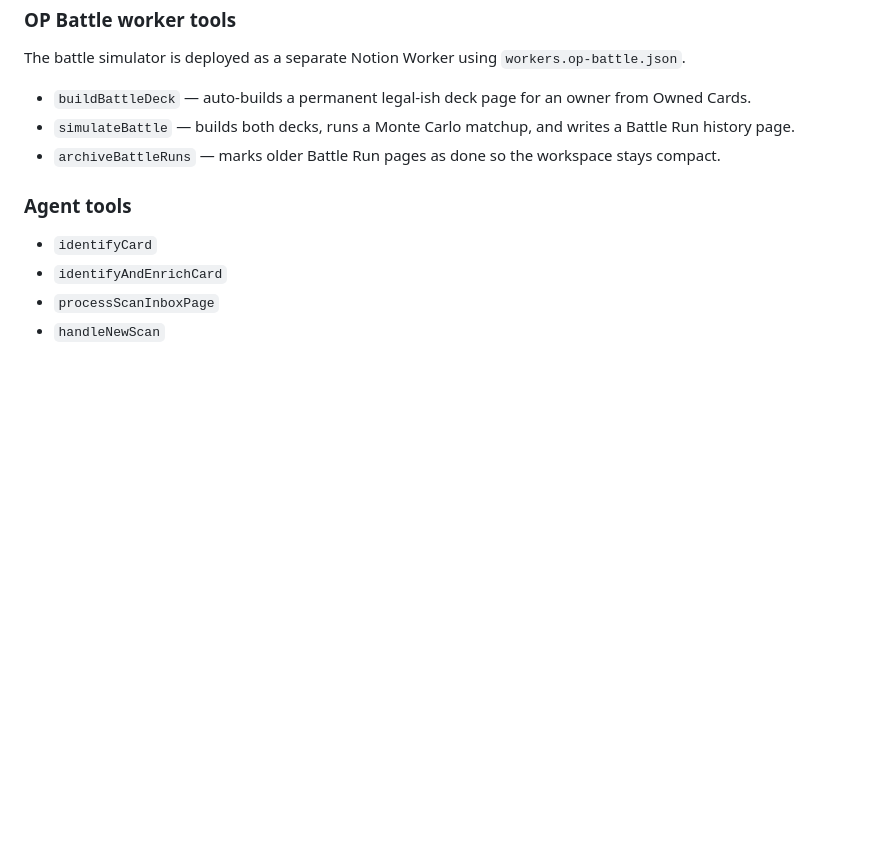
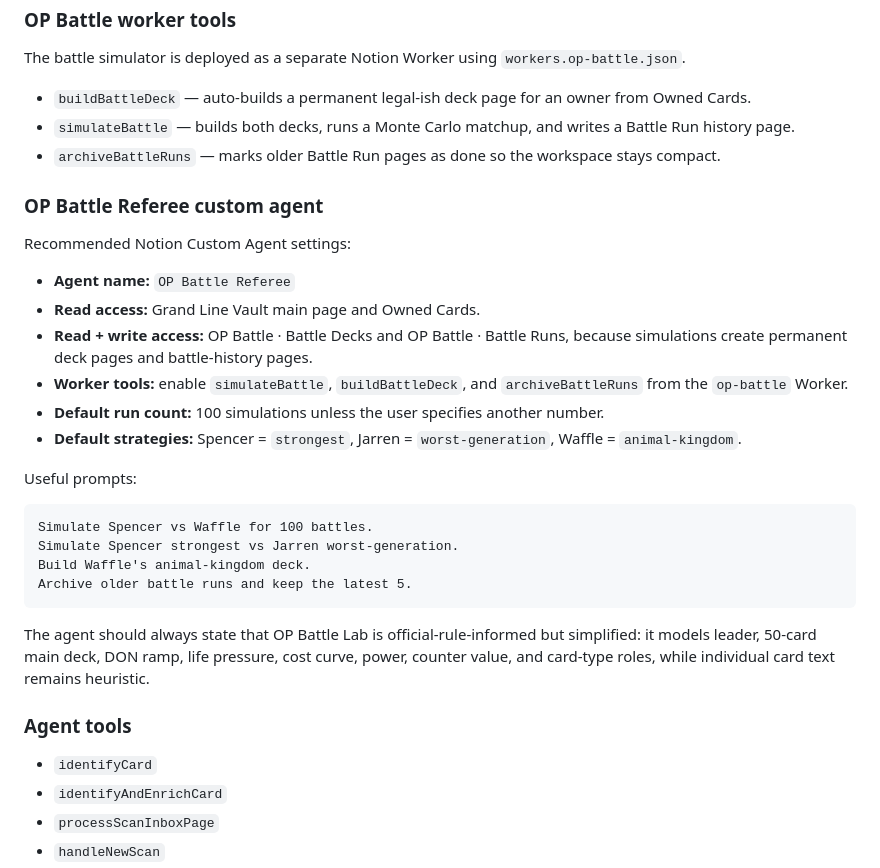
Before and after one commit to spenceryang/grandlinevault, a Markdown page: README.md, the part around the change. Drawn GitHub-style; blank space fills up the shorter version.

Commit message:
docs: document battle referee agent setup

````diff
--- a/README.md
+++ b/README.md
@@ -306,6 +306,28 @@ The battle simulator is deployed as a separate Notion Worker using `workers.op-b
 - `simulateBattle` — builds both decks, runs a Monte Carlo matchup, and writes a Battle Run history page.
 - `archiveBattleRuns` — marks older Battle Run pages as done so the workspace stays compact.
 
+### OP Battle Referee custom agent
+
+Recommended Notion Custom Agent settings:
+
+- **Agent name:** `OP Battle Referee`
+- **Read access:** Grand Line Vault main page and Owned Cards.
+- **Read + write access:** OP Battle · Battle Decks and OP Battle · Battle Runs, because simulations create permanent deck pages and battle-history pages.
+- **Worker tools:** enable `simulateBattle`, `buildBattleDeck`, and `archiveBattleRuns` from the `op-battle` Worker.
+- **Default run count:** 100 simulations unless the user specifies another number.
+- **Default strategies:** Spencer = `strongest`, Jarren = `worst-generation`, Waffle = `animal-kingdom`.
+
+Useful prompts:
+
+```text
+Simulate Spencer vs Waffle for 100 battles.
+Simulate Spencer strongest vs Jarren worst-generation.
+Build Waffle's animal-kingdom deck.
+Archive older battle runs and keep the latest 5.
+```
+
+The agent should always state that OP Battle Lab is official-rule-informed but simplified: it models leader, 50-card main deck, DON ramp, life pressure, cost curve, power, counter value, and card-type roles, while individual card text remains heuristic.
+
 ### Agent tools
 
 - `identifyCard`
````
